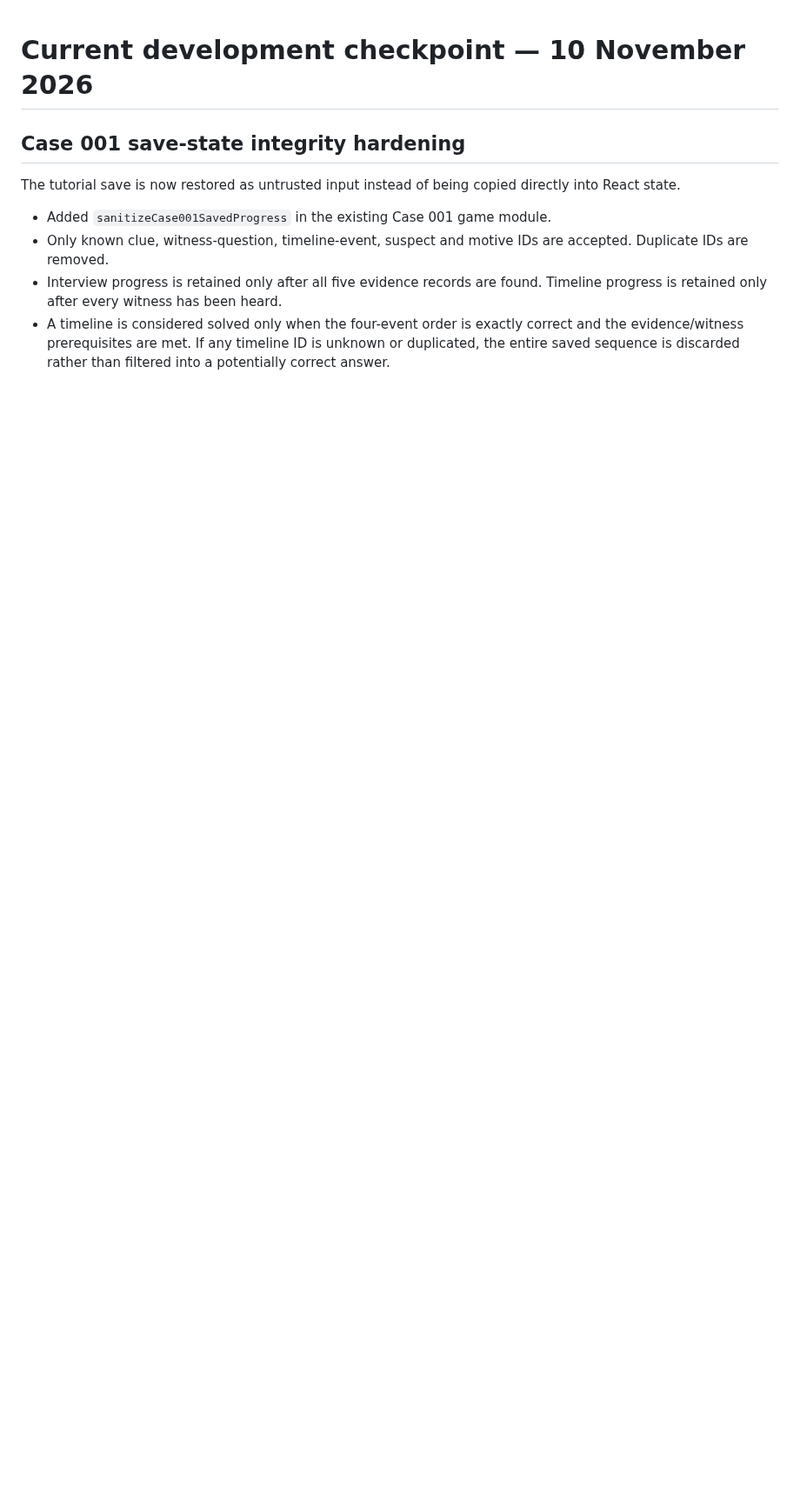
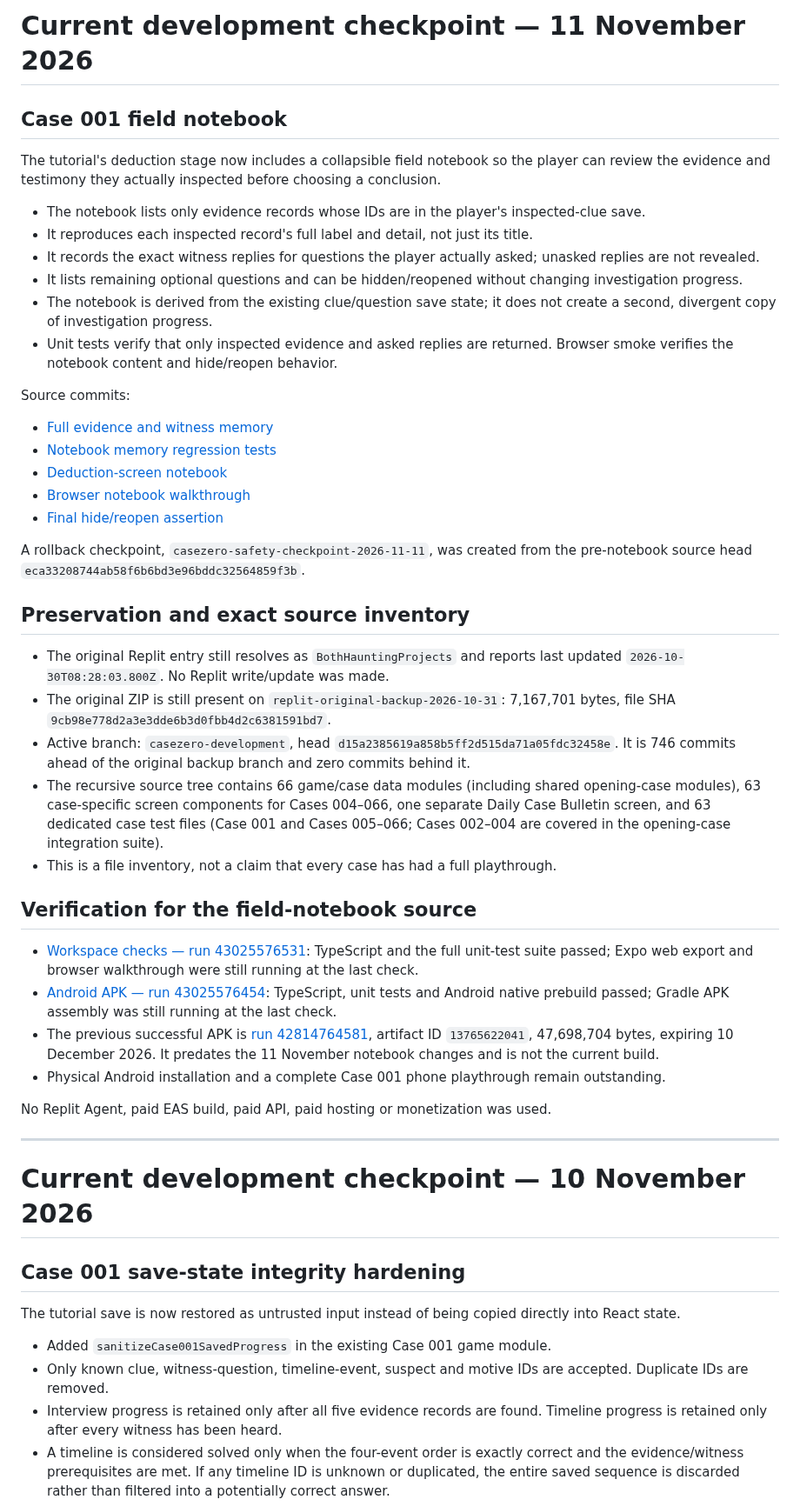
Before and after one commit to appmaking30-cpu/CaseZero, a Markdown page: CASEZERO_PROGRESS.md, the part around one of its changes. Shown at 87% size. Rendered like a GitHub page; blank space fills up the shorter version.

Commit message:
Record Case 001 field notebook and exact project inventory

```diff
--- a/CASEZERO_PROGRESS.md
+++ b/CASEZERO_PROGRESS.md
@@ -1,3 +1,44 @@
+# Current development checkpoint — 11 November 2026
+
+## Case 001 field notebook
+
+The tutorial's deduction stage now includes a collapsible field notebook so the player can review the evidence and testimony they actually inspected before choosing a conclusion.
+
+- The notebook lists only evidence records whose IDs are in the player's inspected-clue save.
+- It reproduces each inspected record's full label and detail, not just its title.
+- It records the exact witness replies for questions the player actually asked; unasked replies are not revealed.
+- It lists remaining optional questions and can be hidden/reopened without changing investigation progress.
+- The notebook is derived from the existing clue/question save state; it does not create a second, divergent copy of investigation progress.
+- Unit tests verify that only inspected evidence and asked replies are returned. Browser smoke verifies the notebook content and hide/reopen behavior.
+
+Source commits:
+- [Full evidence and witness memory](https://github.com/appmaking30-cpu/CaseZero/commit/b73a19eab20448e9cd3b3c472f387ef6e0876e8a)
+- [Notebook memory regression tests](https://github.com/appmaking30-cpu/CaseZero/commit/19f28b223140d54adc1c6eb24272d707a6116eed)
+- [Deduction-screen notebook](https://github.com/appmaking30-cpu/CaseZero/commit/07a4a137b35d8a6397ba650dd7889265cda600bb)
+- [Browser notebook walkthrough](https://github.com/appmaking30-cpu/CaseZero/commit/6a717698f7d50528ceec3387efeff0702e5d176e)
+- [Final hide/reopen assertion](https://github.com/appmaking30-cpu/CaseZero/commit/d15a2385619a858b5ff2d515da71a05fdc32458e)
+
+A rollback checkpoint, `casezero-safety-checkpoint-2026-11-11`, was created from the pre-notebook source head `eca33208744ab58f6b6bd3e96bddc32564859f3b`.
+
+## Preservation and exact source inventory
+
+- The original Replit entry still resolves as `BothHauntingProjects` and reports last updated `2026-10-30T08:28:03.800Z`. No Replit write/update was made.
+- The original ZIP is still present on `replit-original-backup-2026-10-31`: 7,167,701 bytes, file SHA `9cb98e778d2a3e3dde6b3d0fbb4d2c6381591bd7`.
+- Active branch: `casezero-development`, head `d15a2385619a858b5ff2d515da71a05fdc32458e`. It is 746 commits ahead of the original backup branch and zero commits behind it.
+- The recursive source tree contains 66 game/case data modules (including shared opening-case modules), 63 case-specific screen components for Cases 004–066, one separate Daily Case Bulletin screen, and 63 dedicated case test files (Case 001 and Cases 005–066; Cases 002–004 are covered in the opening-case integration suite).
+- This is a file inventory, not a claim that every case has had a full playthrough.
+
+## Verification for the field-notebook source
+
+- [Workspace checks — run 43025576531](https://github.com/appmaking30-cpu/CaseZero/actions/runs/43025576531): TypeScript and the full unit-test suite passed; Expo web export and browser walkthrough were still running at the last check.
+- [Android APK — run 43025576454](https://github.com/appmaking30-cpu/CaseZero/actions/runs/43025576454): TypeScript, unit tests and Android native prebuild passed; Gradle APK assembly was still running at the last check.
+- The previous successful APK is [run 42814764581](https://github.com/appmaking30-cpu/CaseZero/actions/runs/42814764581), artifact ID `13765622041`, 47,698,704 bytes, expiring 10 December 2026. It predates the 11 November notebook changes and is not the current build.
+- Physical Android installation and a complete Case 001 phone playthrough remain outstanding.
+
+No Replit Agent, paid EAS build, paid API, paid hosting or monetization was used.
+
+---
+
 # Current development checkpoint — 10 November 2026
 
 ## Case 001 save-state integrity hardening
```
Also changed, not shown: other parts of CASEZERO_PROGRESS.md (+1 -1 lines).
